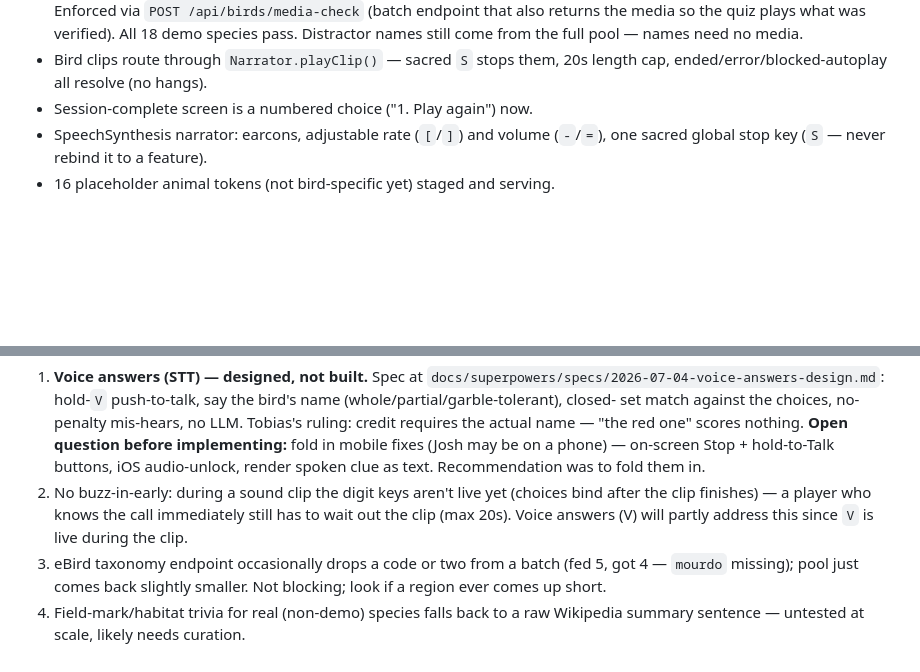
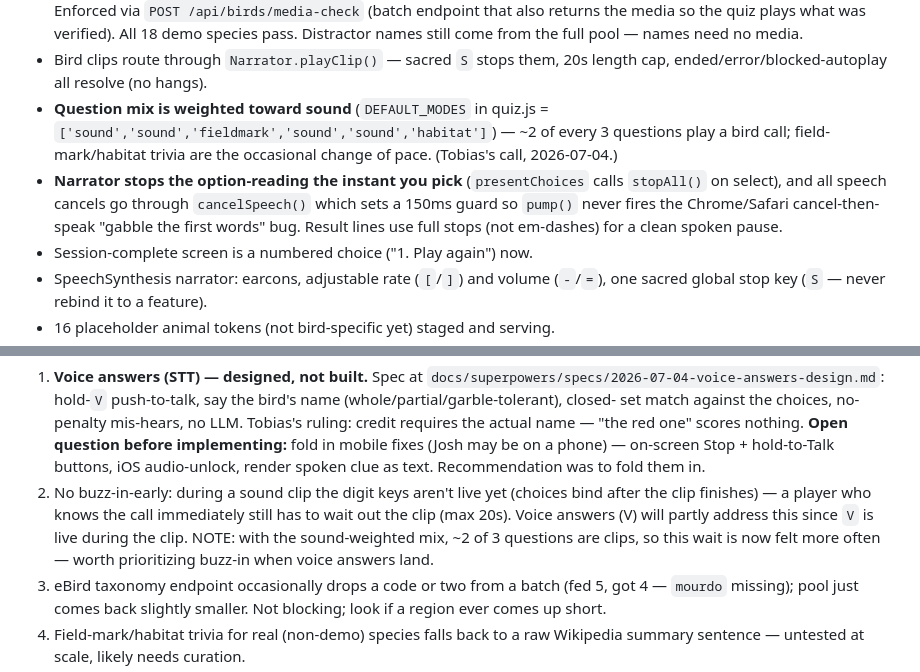
Before and after one commit to folken88/birdquiz, a Markdown page: PRIMER.md, 2 parts joined by grey strips. GitHub-like rendering; blank space fills up the shorter version.

Commit message:
Update PRIMER: sound-weighted mix, narrator stop-on-pick + de-race

```diff
--- a/PRIMER.md
+++ b/PRIMER.md
@@ -59,6 +59,15 @@ not just curl checks:
   Distractor names still come from the full pool — names need no media.
 - Bird clips route through `Narrator.playClip()` — sacred `S` stops them,
   20s length cap, ended/error/blocked-autoplay all resolve (no hangs).
+- **Question mix is weighted toward sound** (`DEFAULT_MODES` in quiz.js =
+  `['sound','sound','fieldmark','sound','sound','habitat']`) — ~2 of every 3
+  questions play a bird call; field-mark/habitat trivia are the occasional
+  change of pace. (Tobias's call, 2026-07-04.)
+- **Narrator stops the option-reading the instant you pick** (`presentChoices`
+  calls `stopAll()` on select), and all speech cancels go through
+  `cancelSpeech()` which sets a 150ms guard so `pump()` never fires the
+  Chrome/Safari cancel-then-speak "gabble the first words" bug. Result lines
+  use full stops (not em-dashes) for a clean spoken pause.
 - Session-complete screen is a numbered choice ("1. Play again") now.
 - SpeechSynthesis narrator: earcons, adjustable rate (`[`/`]`) and volume
   (`-`/`=`), one sacred global stop key (`S` — never rebind it to a feature).
@@ -92,7 +101,9 @@ not just curl checks:
 2. No buzz-in-early: during a sound clip the digit keys aren't live yet
    (choices bind after the clip finishes) — a player who knows the call
    immediately still has to wait out the clip (max 20s). Voice answers (V)
-   will partly address this since `V` is live during the clip.
+   will partly address this since `V` is live during the clip. NOTE: with
+   the sound-weighted mix, ~2 of 3 questions are clips, so this wait is now
+   felt more often — worth prioritizing buzz-in when voice answers land.
 3. eBird taxonomy endpoint occasionally drops a code or two from a batch
    (fed 5, got 4 — `mourdo` missing); pool just comes back slightly smaller.
    Not blocking; look if a region ever comes up short.
```
